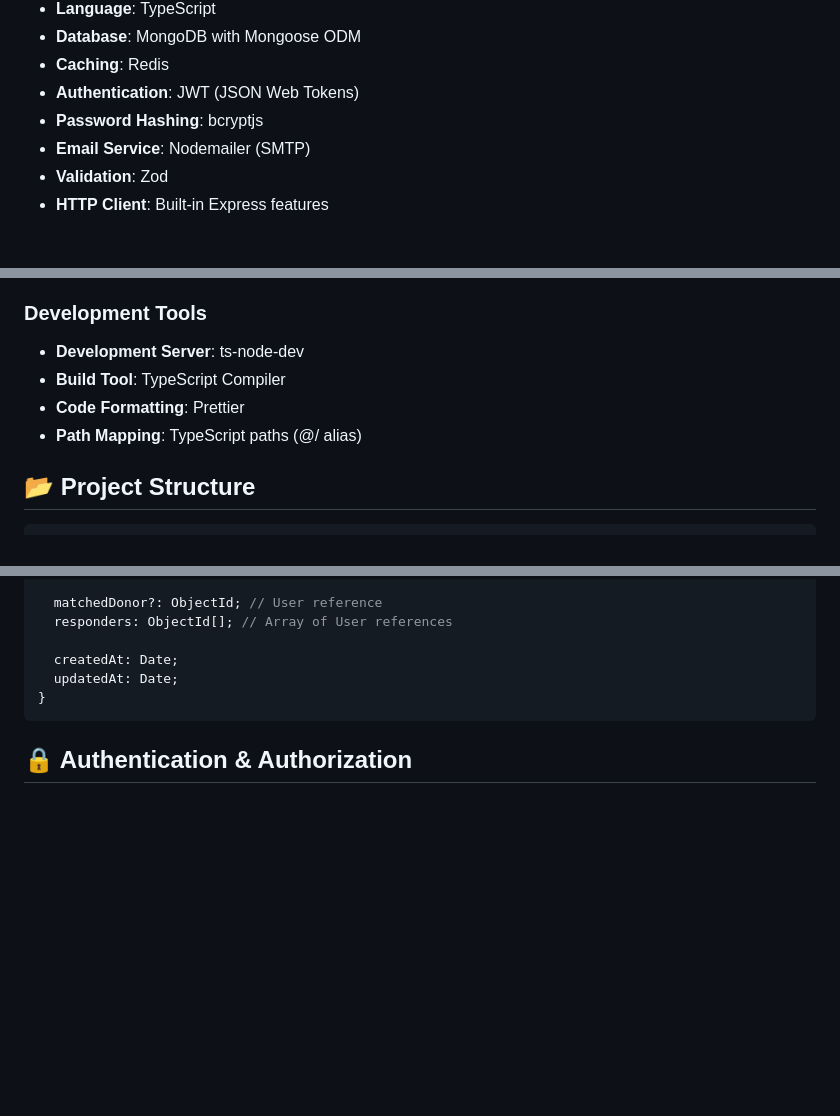
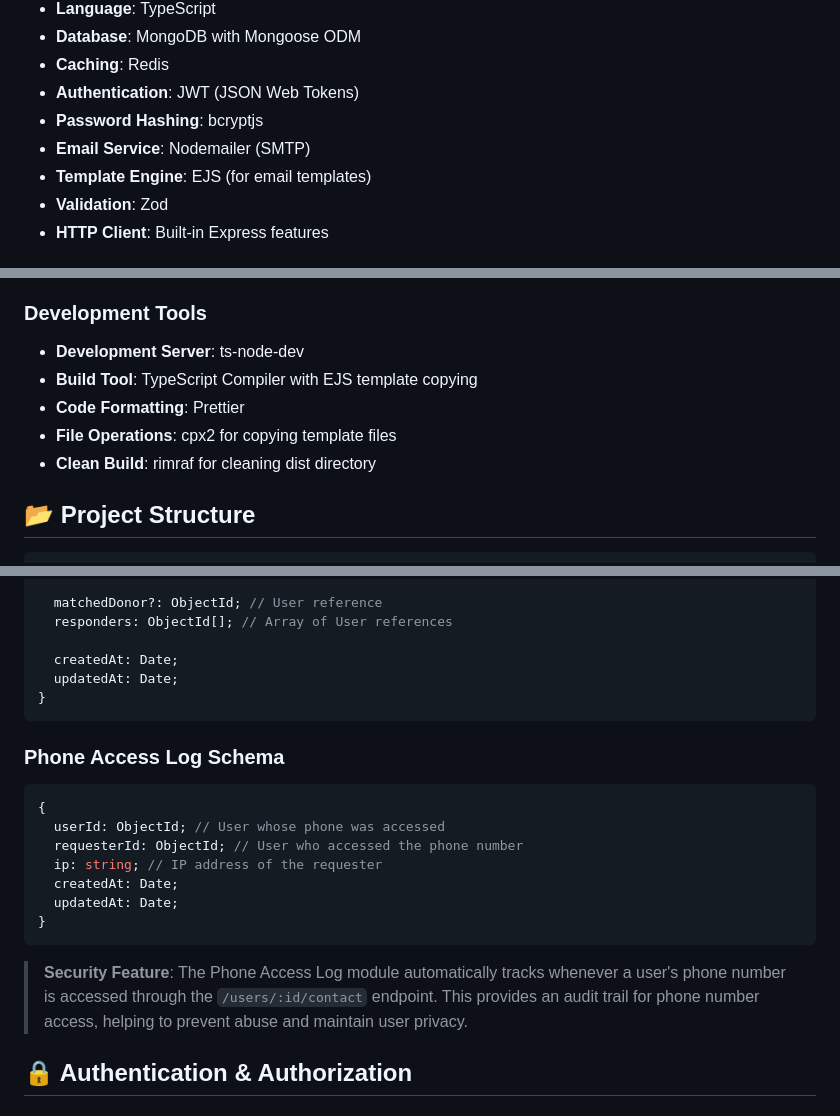
Before and after one commit to iamabraryeasir/RedHope, a Markdown page: backend/backend-docs.md, 3 parts joined by grey strips. GitHub-like rendering; blank space fills up the shorter version.

````diff
--- a/backend/backend-docs.md
+++ b/backend/backend-docs.md
@@ -26,6 +26,7 @@
 - **Authentication**: JWT (JSON Web Tokens)
 - **Password Hashing**: bcryptjs
 - **Email Service**: Nodemailer (SMTP)
+- **Template Engine**: EJS (for email templates)
 - **Validation**: Zod
 - **HTTP Client**: Built-in Express features
 
@@ -39,9 +40,10 @@
 
 ### Development Tools
 - **Development Server**: ts-node-dev
-- **Build Tool**: TypeScript Compiler
+- **Build Tool**: TypeScript Compiler with EJS template copying
 - **Code Formatting**: Prettier
-- **Path Mapping**: TypeScript paths (@/ alias)
+- **File Operations**: cpx2 for copying template files
+- **Clean Build**: rimraf for cleaning dist directory
 
 ## 📂 Project Structure
 
@@ -275,6 +328,19 @@ http://localhost:5000/api/v1
 }
 ```
 
+### Phone Access Log Schema
+```typescript
+{
+  userId: ObjectId; // User whose phone was accessed
+  requesterId: ObjectId; // User who accessed the phone number
+  ip: string; // IP address of the requester
+  createdAt: Date;
+  updatedAt: Date;
+}
+```
+
+> **Security Feature**: The Phone Access Log module automatically tracks whenever a user's phone number is accessed through the `/users/:id/contact` endpoint. This provides an audit trail for phone number access, helping to prevent abuse and maintain user privacy.
+
 ## 🔒 Authentication & Authorization
 
 ### JWT Token System
````
Also changed, not shown: other parts of backend/backend-docs.md (+106 -2 lines).
